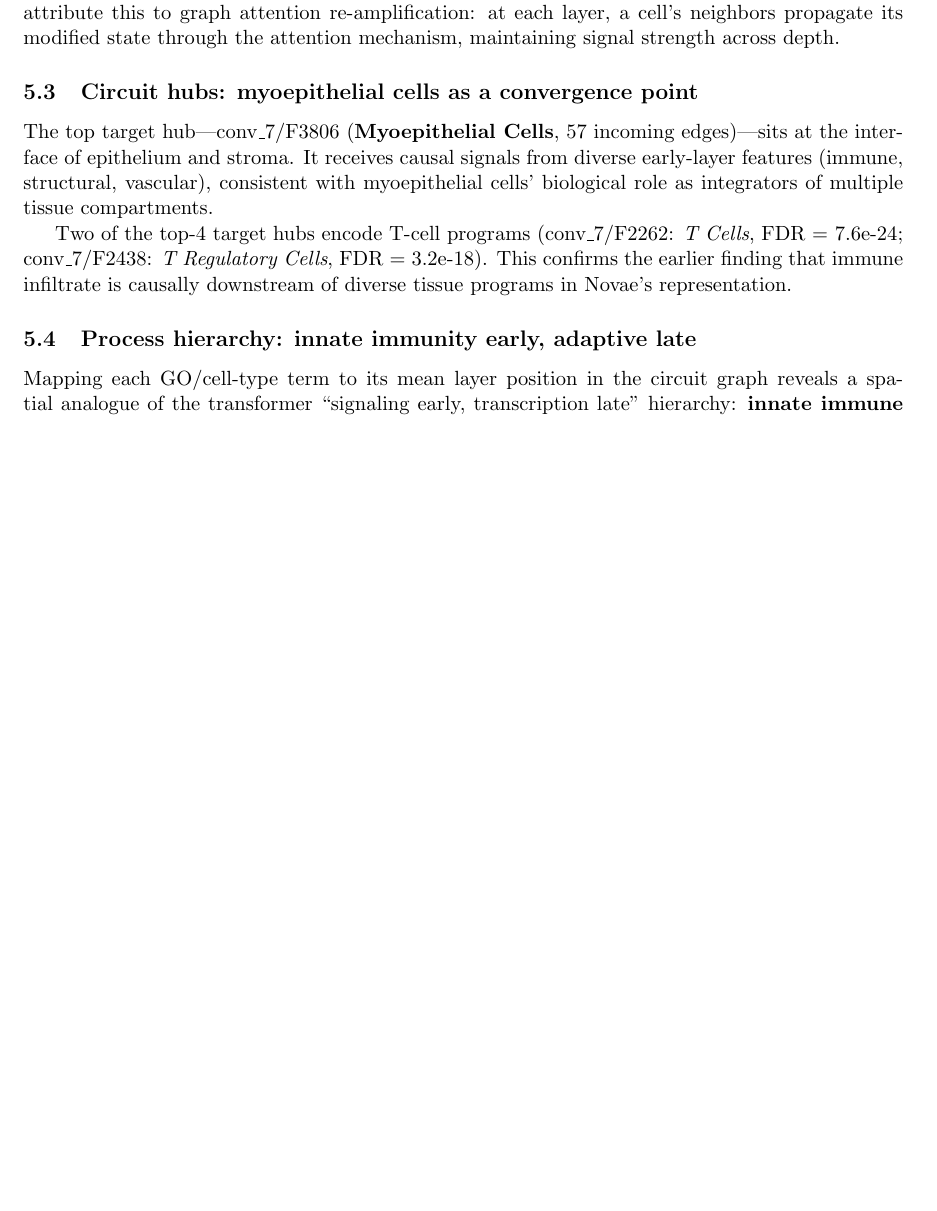
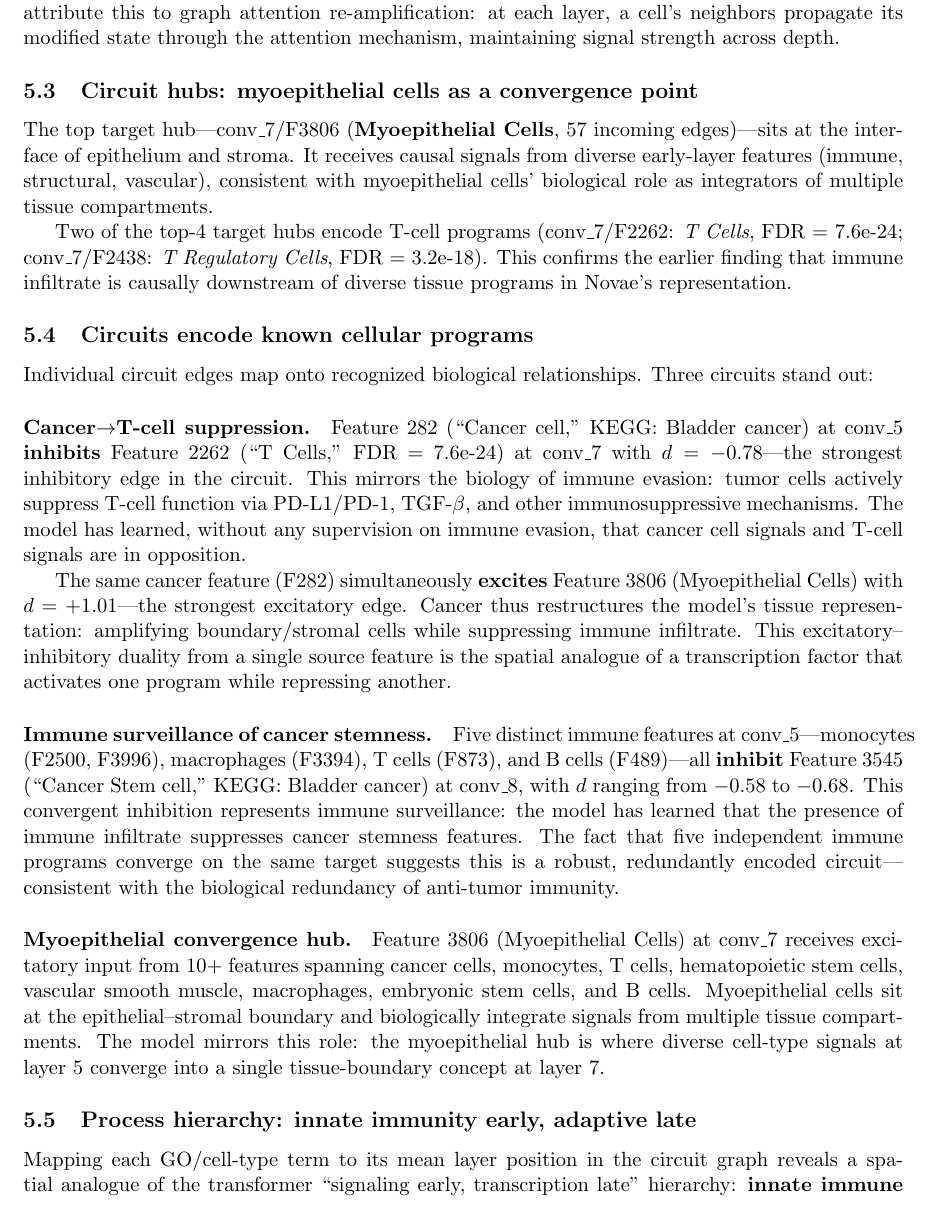
Before and after one commit to Biodyn-AI/novae-sae, a LaTeX paper (paper/main.tex): part of page 13 of 20, cut so that both start at the same text, the shorter picture padded with empty space. Compiled offline with pdfLaTeX.

Commit message:
Add biological interpretation of causal circuits
New subsection "Circuits encode known cellular programs" with three
biologically interpretable circuit stories:

1. Cancer→T-cell suppression: F282 (cancer) inhibits F2262 (T cells)
   with d=-0.78 — the model has learned immune evasion without
   supervision. Same cancer feature excites myoepithelial cells (d=+1.01),
   showing excitatory-inhibitory duality from a single source.

2. Immune surveillance of cancer stemness: 5 independent immune features
   (monocytes, macrophages, T cells, B cells) all converge to inhibit
   F3545 (cancer stem cells) — redundantly encoded anti-tumor immunity.

3. Myoepithelial convergence hub: 10+ cell-type features funnel into a
   single tissue-boundary concept, mirroring the biological role of
   myoepithelial cells as integrators of epithelial-stromal signals.

Co-Authored-By: Claude Opus 4.6 (1M context) <noreply@anthropic.com>

```diff
--- a/paper/main.tex
+++ b/paper/main.tex
@@ -732,6 +732,51 @@ Cells}, FDR = 3.2e-18). This confirms the earlier finding that immune
 infiltrate is causally downstream of diverse tissue programs in Novae's
 representation.
 
+\subsection{Circuits encode known cellular programs}
+
+Individual circuit edges map onto recognized biological relationships.
+Three circuits stand out:
+
+\paragraph{Cancer$\to$T-cell suppression.}
+Feature 282 (``Cancer cell,'' KEGG: Bladder cancer) at conv\_5
+\textbf{inhibits} Feature 2262 (``T~Cells,'' FDR = 7.6e-24) at conv\_7
+with $d = -0.78$---the strongest inhibitory edge in the circuit.
+This mirrors the biology of immune evasion: tumor cells actively
+suppress T-cell function via PD-L1/PD-1, TGF-$\beta$, and other
+immunosuppressive mechanisms. The model has learned, without any
+supervision on immune evasion, that cancer cell signals and T-cell
+signals are in opposition.
+
+The same cancer feature (F282) simultaneously \textbf{excites}
+Feature 3806 (Myoepithelial Cells) with $d = +1.01$---the strongest
+excitatory edge. Cancer thus restructures the model's tissue
+representation: amplifying boundary/stromal cells while suppressing
+immune infiltrate. This excitatory--inhibitory duality from a single
+source feature is the spatial analogue of a transcription factor that
+activates one program while repressing another.
+
+\paragraph{Immune surveillance of cancer stemness.}
+Five distinct immune features at conv\_5---monocytes (F2500, F3996),
+macrophages (F3394), T~cells (F873), and B~cells (F489)---all
+\textbf{inhibit} Feature 3545 (``Cancer Stem cell,'' KEGG: Bladder
+cancer) at conv\_8, with $d$ ranging from $-0.58$ to $-0.68$. This
+convergent inhibition represents immune surveillance: the model has
+learned that the presence of immune infiltrate suppresses cancer
+stemness features. The fact that five independent immune programs
+converge on the same target suggests this is a robust, redundantly
+encoded circuit---consistent with the biological redundancy of
+anti-tumor immunity.
+
+\paragraph{Myoepithelial convergence hub.}
+Feature 3806 (Myoepithelial Cells) at conv\_7 receives excitatory
+input from 10+ features spanning cancer cells, monocytes, T~cells,
+hematopoietic stem cells, vascular smooth muscle, macrophages,
+embryonic stem cells, and B~cells. Myoepithelial cells sit at the
+epithelial--stromal boundary and biologically integrate signals from
+multiple tissue compartments. The model mirrors this role: the
+myoepithelial hub is where diverse cell-type signals at layer~5
+converge into a single tissue-boundary concept at layer~7.
+
 \subsection{Process hierarchy: innate immunity early, adaptive late}
 
 Mapping each GO/cell-type term to its mean layer position in the
```
